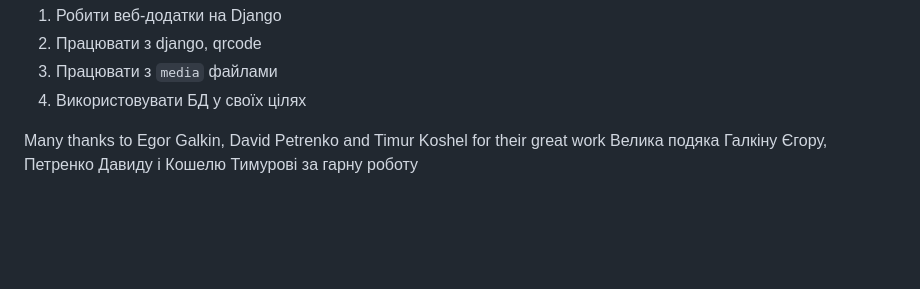
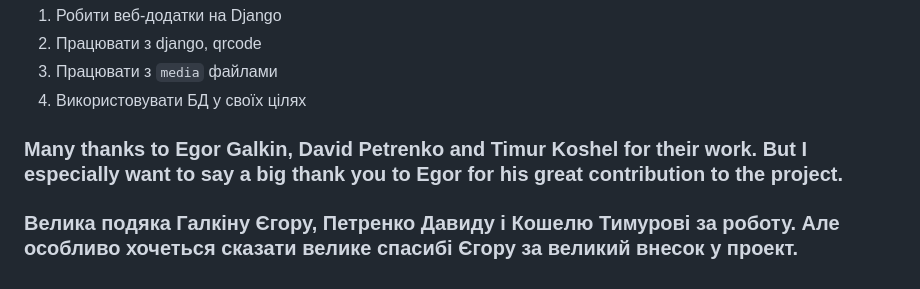
Before and after one commit to IllyaShramko/GrayCode, a Markdown page: README.md, the part around the change. GitHub-like rendering; blank space fills up the shorter version.

```diff
--- a/README.md
+++ b/README.md
@@ -107,5 +107,5 @@ This project was not easy, but it taught us how to do it:
 3. Працювати з `media` файлами
 4. Використовувати БД у своїх цілях
 
-Many thanks to Egor Galkin, David Petrenko and Timur Koshel for their great work
-Велика подяка Галкіну Єгору, Петренко Давиду і Кошелю Тимурові за гарну роботу
+### Many thanks to Egor Galkin, David Petrenko and Timur Koshel for their work. But I especially want to say a big thank you to Egor for his great contribution to the project.
+### Велика подяка Галкіну Єгору, Петренко Давиду і Кошелю Тимурові за роботу. Але особливо хочеться сказати велике спасибі Єгору за великий внесок у проект.
```
